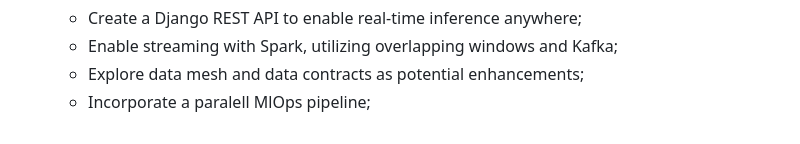
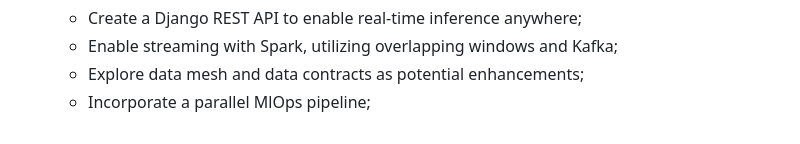
Before and after one commit to AtharvaGitProfile/Databricks-ML-Platform, a Markdown page: README.md, the part around the change. Drawn GitHub-style.

```diff
--- a/README.md
+++ b/README.md
@@ -144,4 +144,4 @@ Throughout this project, several learning opportunities and challenges were enco
    - Create a Django REST API to enable real-time inference anywhere;
   - Enable streaming with Spark, utilizing overlapping windows and Kafka;
   - Explore data mesh and data contracts as potential enhancements;
-  - Incorporate a paralell MlOps pipeline;
+  - Incorporate a parallel MlOps pipeline;
```
